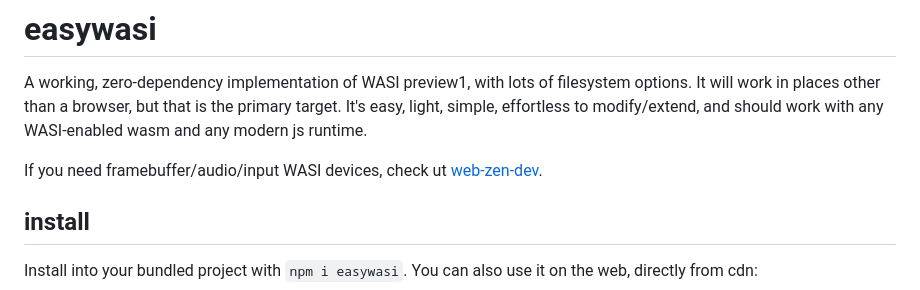
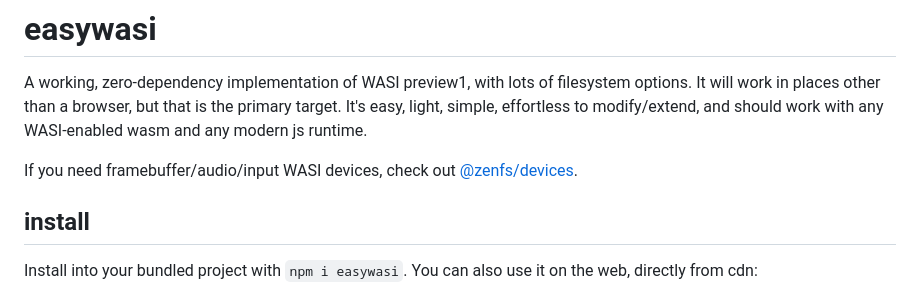
Before and after one commit to pmp-p/easywasi, a Markdown page: README.md, the part around the change. GitHub-like rendering.

```diff
--- a/README.md
+++ b/README.md
@@ -2,7 +2,7 @@
 
 A working, zero-dependency implementation of WASI preview1, with lots of filesystem options. It will work in places other than a browser, but that is the primary target. It's easy, light, simple, effortless to modify/extend, and should work with any WASI-enabled wasm and any modern js runtime.
 
-If you need framebuffer/audio/input WASI devices, check ut [web-zen-dev](https://github.com/konsumer/web-zen-dev).
+If you need framebuffer/audio/input WASI devices, check out [@zenfs/devices](https://github.com/zen-fs/devices).
 
 ## install
 
```
